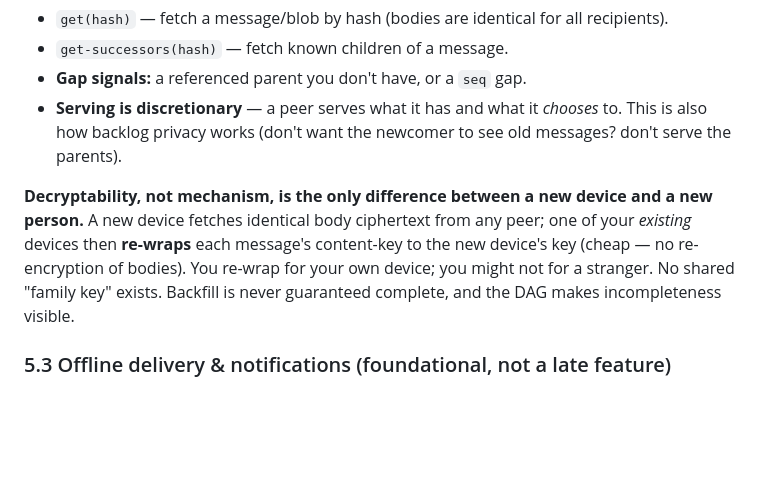
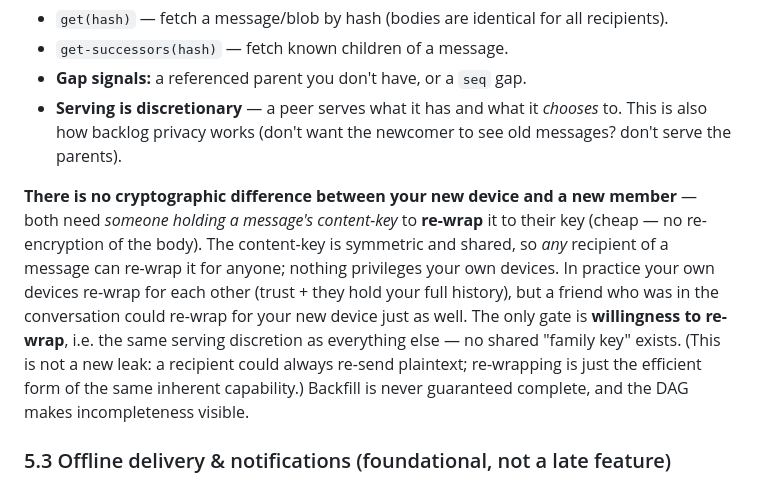
Before and after one commit to netrome/zink, a Markdown page: docs/SPEC.md, the part around the change. Rendered like a GitHub page; blank space fills up the shorter version.

Commit message:
docs: Minor spec update

```diff
--- a/docs/SPEC.md
+++ b/docs/SPEC.md
@@ -195,12 +195,17 @@ backlog** and **your own new device catching up** — device sync *is* peer sync
   This is also how backlog privacy works (don't want the newcomer to see old
   messages? don't serve the parents).
 
-**Decryptability, not mechanism, is the only difference between a new device and a
-new person.** A new device fetches identical body ciphertext from any peer; one of
-your *existing* devices then **re-wraps** each message's content-key to the new
-device's key (cheap — no re-encryption of bodies). You re-wrap for your own device;
-you might not for a stranger. No shared "family key" exists. Backfill is never
-guaranteed complete, and the DAG makes incompleteness visible.
+**There is no cryptographic difference between your new device and a new member** —
+both need *someone holding a message's content-key* to **re-wrap** it to their key
+(cheap — no re-encryption of the body). The content-key is symmetric and shared, so
+*any* recipient of a message can re-wrap it for anyone; nothing privileges your own
+devices. In practice your own devices re-wrap for each other (trust + they hold your
+full history), but a friend who was in the conversation could re-wrap for your new
+device just as well. The only gate is **willingness to re-wrap**, i.e. the same
+serving discretion as everything else — no shared "family key" exists. (This is not a
+new leak: a recipient could always re-send plaintext; re-wrapping is just the
+efficient form of the same inherent capability.) Backfill is never guaranteed
+complete, and the DAG makes incompleteness visible.
 
 ### 5.3 Offline delivery & notifications (foundational, not a late feature)
 
```
